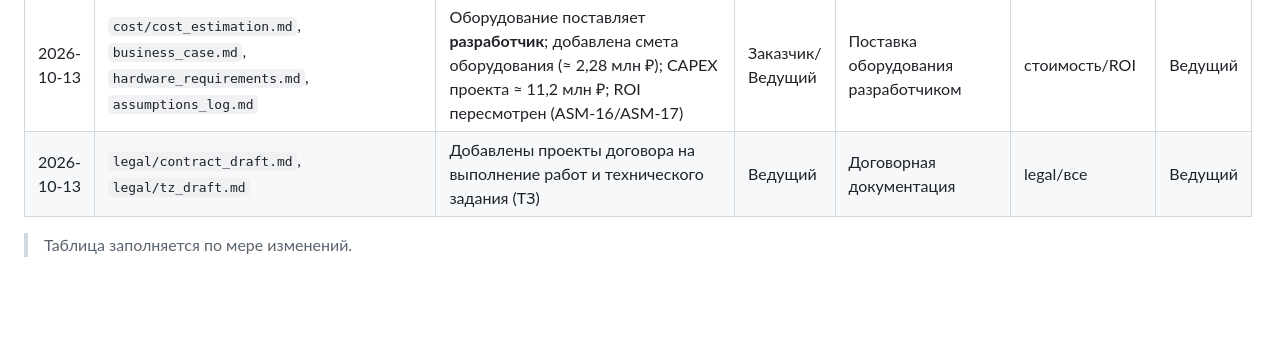
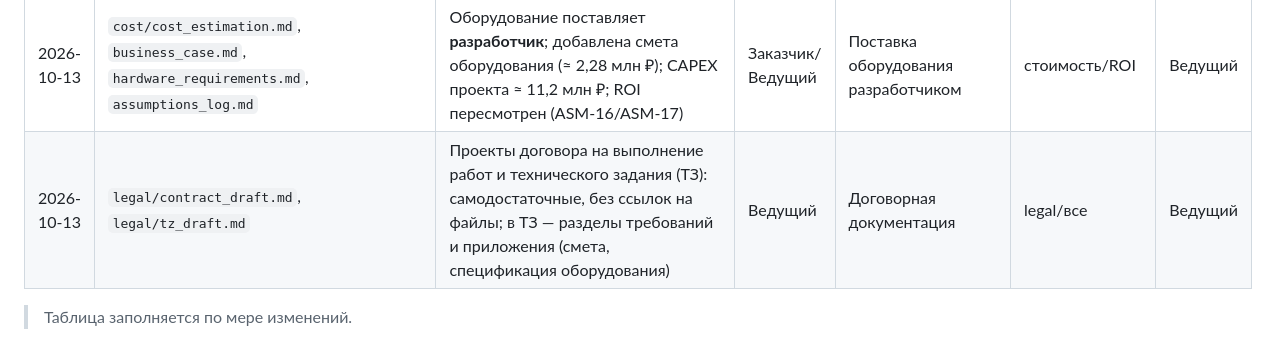
Before and after one commit to igorvolk1961/water_checker, a Markdown page: docs/system_analysis/change_log.md, the part around the change. GitHub-like rendering; blank space fills up the shorter version.

Commit message:
Make contract and TZ drafts self-contained (no file references); inline requirements, data, equipment, cost

```diff
--- a/docs/system_analysis/change_log.md
+++ b/docs/system_analysis/change_log.md
@@ -46,6 +46,6 @@
 | 2026-10-13 | `pyproject.toml`, `uv.lock`, `architecture_stack.md` | Утверждён технологический стек: FastAPI/Pydantic v2/uvicorn, PostgreSQL+SQLAlchemy+Alembic, httpx/asyncua/paho-mqtt, scikit-learn, MLflow, фоновые задачи — **Redis** | Заказчик/Ведущий | Фиксация технологического решения | все | Ведущий |
 | 2026-10-13 | `hardware_requirements.md`, `assumptions_log.md` | Добавлено обоснование оборудования/инфраструктуры (телеметрия, шлюз, серверы, сеть, АРМ, сайзинг); допущение ASM-16 | Ведущий | Пробел в документации (инфраструктура) | все | Ведущий |
 | 2026-10-13 | `cost/cost_estimation.md`, `business_case.md`, `hardware_requirements.md`, `assumptions_log.md` | Оборудование поставляет **разработчик**; добавлена смета оборудования (≈ 2,28 млн ₽); CAPEX проекта ≈ 11,2 млн ₽; ROI пересмотрен (ASM-16/ASM-17) | Заказчик/Ведущий | Поставка оборудования разработчиком | стоимость/ROI | Ведущий |
-| 2026-10-13 | `legal/contract_draft.md`, `legal/tz_draft.md` | Добавлены проекты договора на выполнение работ и технического задания (ТЗ) | Ведущий | Договорная документация | legal/все | Ведущий |
+| 2026-10-13 | `legal/contract_draft.md`, `legal/tz_draft.md` | Проекты договора на выполнение работ и технического задания (ТЗ): самодостаточные, без ссылок на файлы; в ТЗ — разделы требований и приложения (смета, спецификация оборудования) | Ведущий | Договорная документация | legal/все | Ведущий |
 
 > Таблица заполняется по мере изменений.
```
Also changed, not shown: 2 other files.
